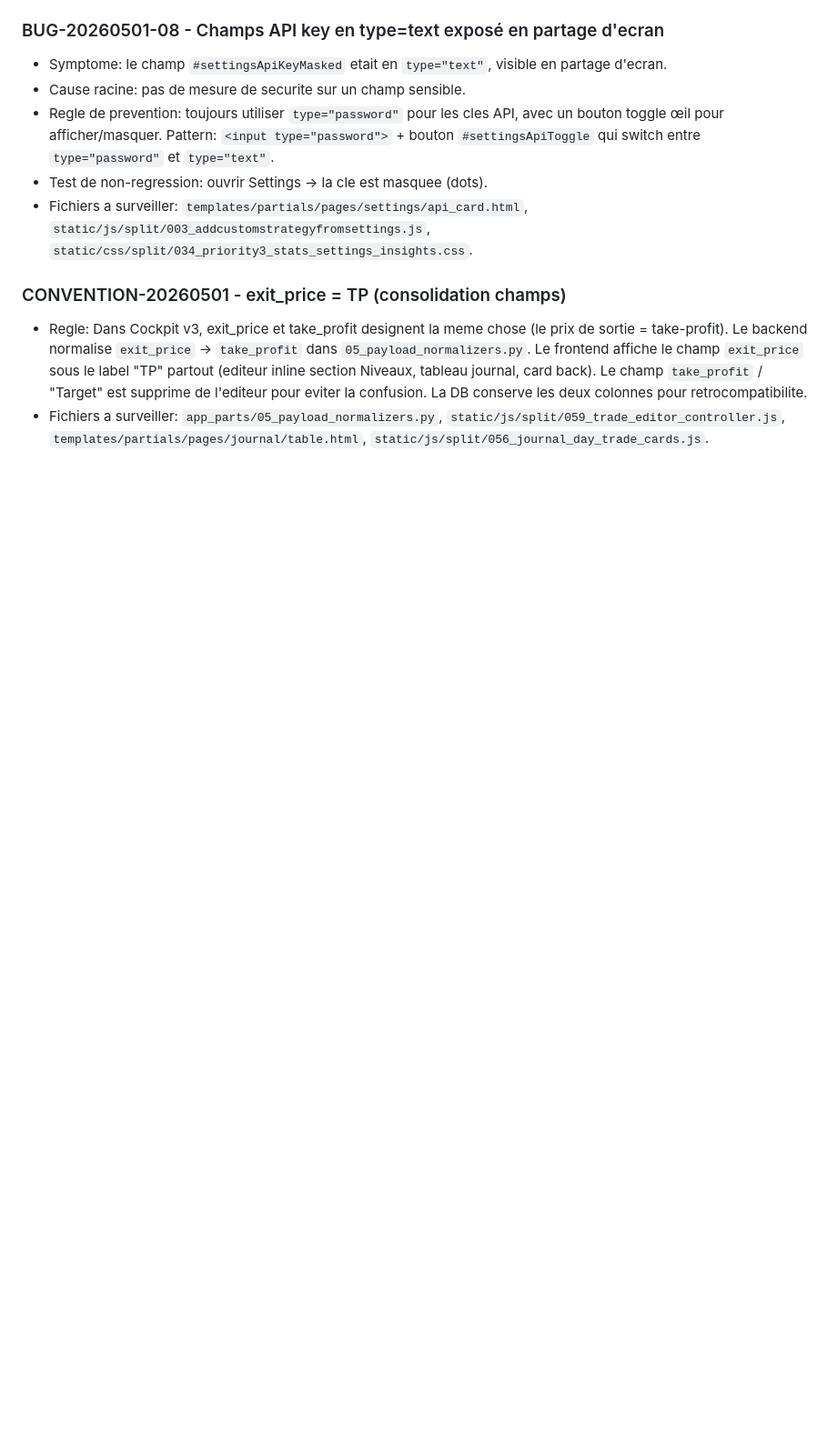
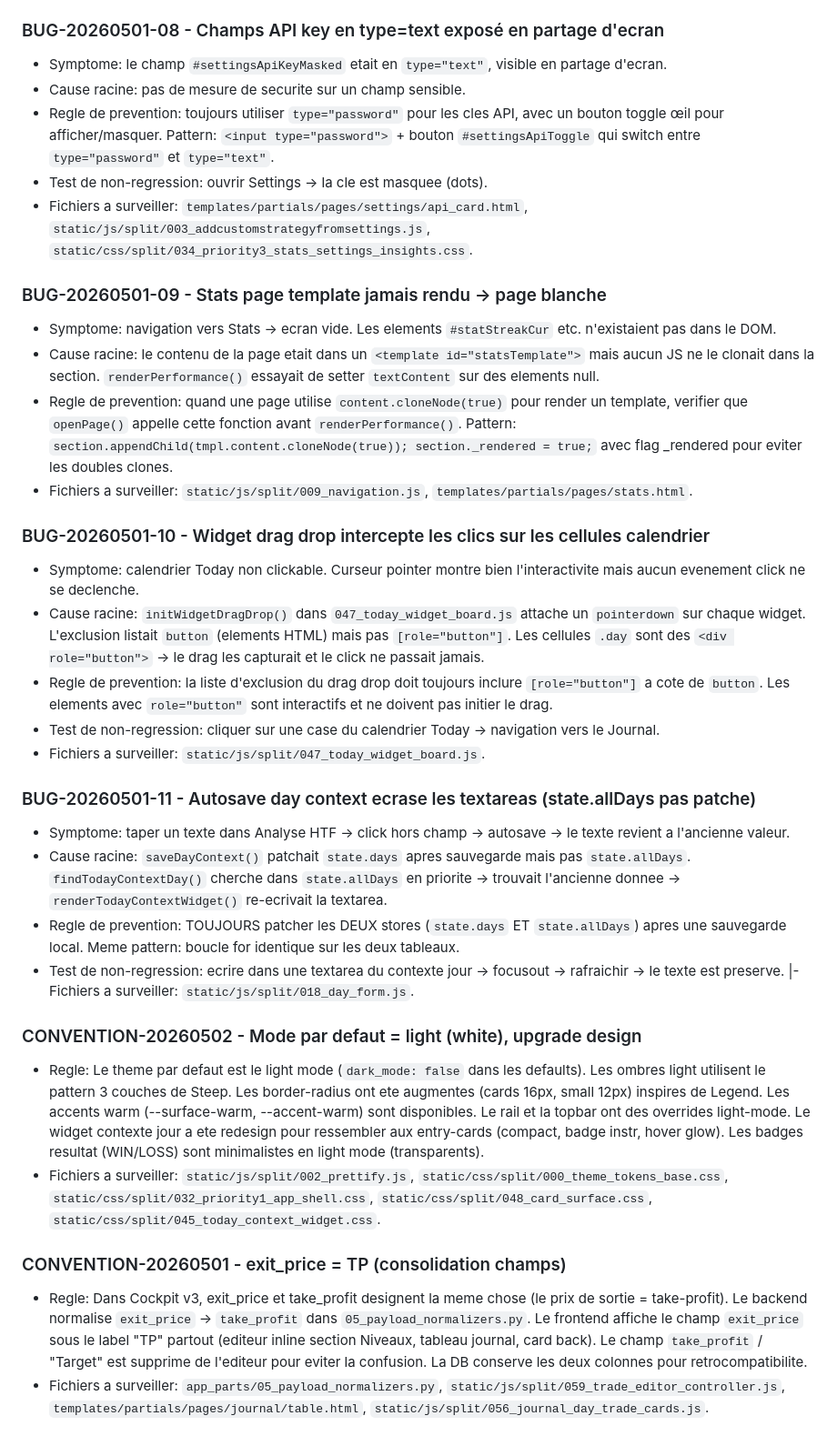
Before and after one commit to Gxb78/cockpit-v3, a Markdown page: AI_DEVELOPMENT_PLAYBOOK.md, the part around the change. Shown at 91% size. Rendered like a GitHub page; blank space fills up the shorter version.

Commit message:
docs: BUG-20260501-09 a 11 + CONVENTION-20260502 (light mode, design)

```diff
--- a/AI_DEVELOPMENT_PLAYBOOK.md
+++ b/AI_DEVELOPMENT_PLAYBOOK.md
@@ -362,6 +362,30 @@ Format obligatoire d'une lesson:
 - Test de non-regression: ouvrir Settings → la cle est masquee (dots).
 - Fichiers a surveiller: `templates/partials/pages/settings/api_card.html`, `static/js/split/003_addcustomstrategyfromsettings.js`, `static/css/split/034_priority3_stats_settings_insights.css`.
 
+### BUG-20260501-09 - Stats page template jamais rendu → page blanche
+- Symptome: navigation vers Stats → ecran vide. Les elements `#statStreakCur` etc. n'existaient pas dans le DOM.
+- Cause racine: le contenu de la page etait dans un `<template id="statsTemplate">` mais aucun JS ne le clonait dans la section. `renderPerformance()` essayait de setter `textContent` sur des elements null.
+- Regle de prevention: quand une page utilise `content.cloneNode(true)` pour render un template, verifier que `openPage()` appelle cette fonction avant `renderPerformance()`. Pattern: `section.appendChild(tmpl.content.cloneNode(true)); section._rendered = true;` avec flag _rendered pour eviter les doubles clones.
+- Fichiers a surveiller: `static/js/split/009_navigation.js`, `templates/partials/pages/stats.html`.
+
+### BUG-20260501-10 - Widget drag drop intercepte les clics sur les cellules calendrier
+- Symptome: calendrier Today non clickable. Curseur pointer montre bien l'interactivite mais aucun evenement click ne se declenche.
+- Cause racine: `initWidgetDragDrop()` dans `047_today_widget_board.js` attache un `pointerdown` sur chaque widget. L'exclusion listait `button` (elements HTML) mais pas `[role="button"]`. Les cellules `.day` sont des `<div role="button">` → le drag les capturait et le click ne passait jamais.
+- Regle de prevention: la liste d'exclusion du drag drop doit toujours inclure `[role="button"]` a cote de `button`. Les elements avec `role="button"` sont interactifs et ne doivent pas initier le drag.
+- Test de non-regression: cliquer sur une case du calendrier Today → navigation vers le Journal.
+- Fichiers a surveiller: `static/js/split/047_today_widget_board.js`.
+
+### BUG-20260501-11 - Autosave day context ecrase les textareas (state.allDays pas patche)
+- Symptome: taper un texte dans Analyse HTF → click hors champ → autosave → le texte revient a l'ancienne valeur.
+- Cause racine: `saveDayContext()` patchait `state.days` apres sauvegarde mais pas `state.allDays`. `findTodayContextDay()` cherche dans `state.allDays` en priorite → trouvait l'ancienne donnee → `renderTodayContextWidget()` re-ecrivait la textarea.
+- Regle de prevention: TOUJOURS patcher les DEUX stores (`state.days` ET `state.allDays`) apres une sauvegarde local. Meme pattern: boucle for identique sur les deux tableaux.
+- Test de non-regression: ecrire dans une textarea du contexte jour → focusout → rafraichir → le texte est preserve.
+|- Fichiers a surveiller: `static/js/split/018_day_form.js`.
+
+### CONVENTION-20260502 - Mode par defaut = light (white), upgrade design
+- Regle: Le theme par defaut est le light mode (`dark_mode: false` dans les defaults). Les ombres light utilisent le pattern 3 couches de Steep. Les border-radius ont ete augmentes (cards 16px, small 12px) inspires de Legend. Les accents warm (--surface-warm, --accent-warm) sont disponibles. Le rail et la topbar ont des overrides light-mode. Le widget contexte jour a ete redesign pour ressembler aux entry-cards (compact, badge instr, hover glow). Les badges resultat (WIN/LOSS) sont minimalistes en light mode (transparents).
+- Fichiers a surveiller: `static/js/split/002_prettify.js`, `static/css/split/000_theme_tokens_base.css`, `static/css/split/032_priority1_app_shell.css`, `static/css/split/048_card_surface.css`, `static/css/split/045_today_context_widget.css`.
+
 ### CONVENTION-20260501 - exit_price = TP (consolidation champs)
 - Regle: Dans Cockpit v3, exit_price et take_profit designent la meme chose (le prix de sortie = take-profit). Le backend normalise `exit_price` → `take_profit` dans `05_payload_normalizers.py`. Le frontend affiche le champ `exit_price` sous le label "TP" partout (editeur inline section Niveaux, tableau journal, card back). Le champ `take_profit` / "Target" est supprime de l'editeur pour eviter la confusion. La DB conserve les deux colonnes pour retrocompatibilite.
 - Fichiers a surveiller: `app_parts/05_payload_normalizers.py`, `static/js/split/059_trade_editor_controller.js`, `templates/partials/pages/journal/table.html`, `static/js/split/056_journal_day_trade_cards.js`.
```
